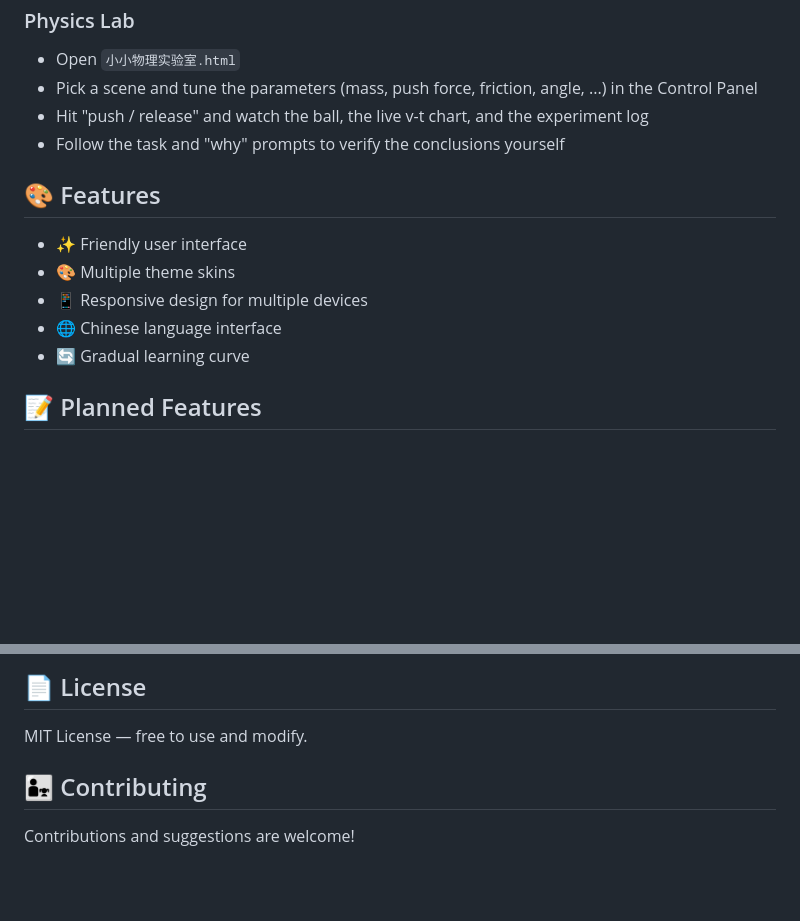
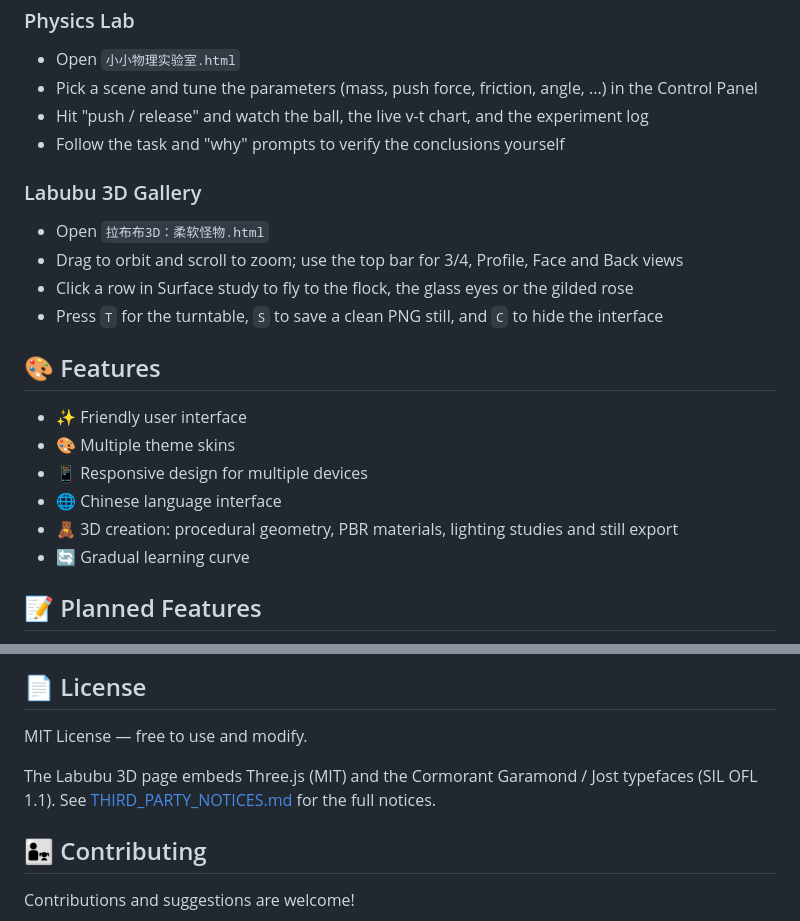
Before and after one commit to Peanut-Rice/Peanut-Coding-Lesson, a Markdown page: README_EN.md, 2 parts joined by grey strips. GitHub-like rendering; blank space fills up the shorter version.

```diff
--- a/README_EN.md
+++ b/README_EN.md
@@ -71,12 +83,19 @@ A set of child-friendly coding learning tools.
 - Hit "push / release" and watch the ball, the live v-t chart, and the experiment log
 - Follow the task and "why" prompts to verify the conclusions yourself
 
+### Labubu 3D Gallery
+- Open `拉布布3D：柔软怪物.html`
+- Drag to orbit and scroll to zoom; use the top bar for 3/4, Profile, Face and Back views
+- Click a row in Surface study to fly to the flock, the glass eyes or the gilded rose
+- Press `T` for the turntable, `S` to save a clean PNG still, and `C` to hide the interface
+
 ## 🎨 Features
 
 - ✨ Friendly user interface
 - 🎨 Multiple theme skins
 - 📱 Responsive design for multiple devices
 - 🌐 Chinese language interface
+- 🧸 3D creation: procedural geometry, PBR materials, lighting studies and still export
 - 🔄 Gradual learning curve
 
 ## 📝 Planned Features
@@ -103,6 +122,8 @@ This project was created for Peanut's coding education, teaching basic programmi
 
 MIT License — free to use and modify.
 
+The Labubu 3D page embeds Three.js (MIT) and the Cormorant Garamond / Jost typefaces (SIL OFL 1.1). See [THIRD_PARTY_NOTICES.md](THIRD_PARTY_NOTICES.md) for the full notices.
+
 ## 👨‍👧 Contributing
 
 Contributions and suggestions are welcome!
```
Also changed, not shown: other parts of README_EN.md (+14 -2 lines), README.md (+23 -2 lines), THIRD_PARTY_NOTICES.md (added, +136 -0 lines), assets/labubu-preview.jpg (added), 2 other files.
